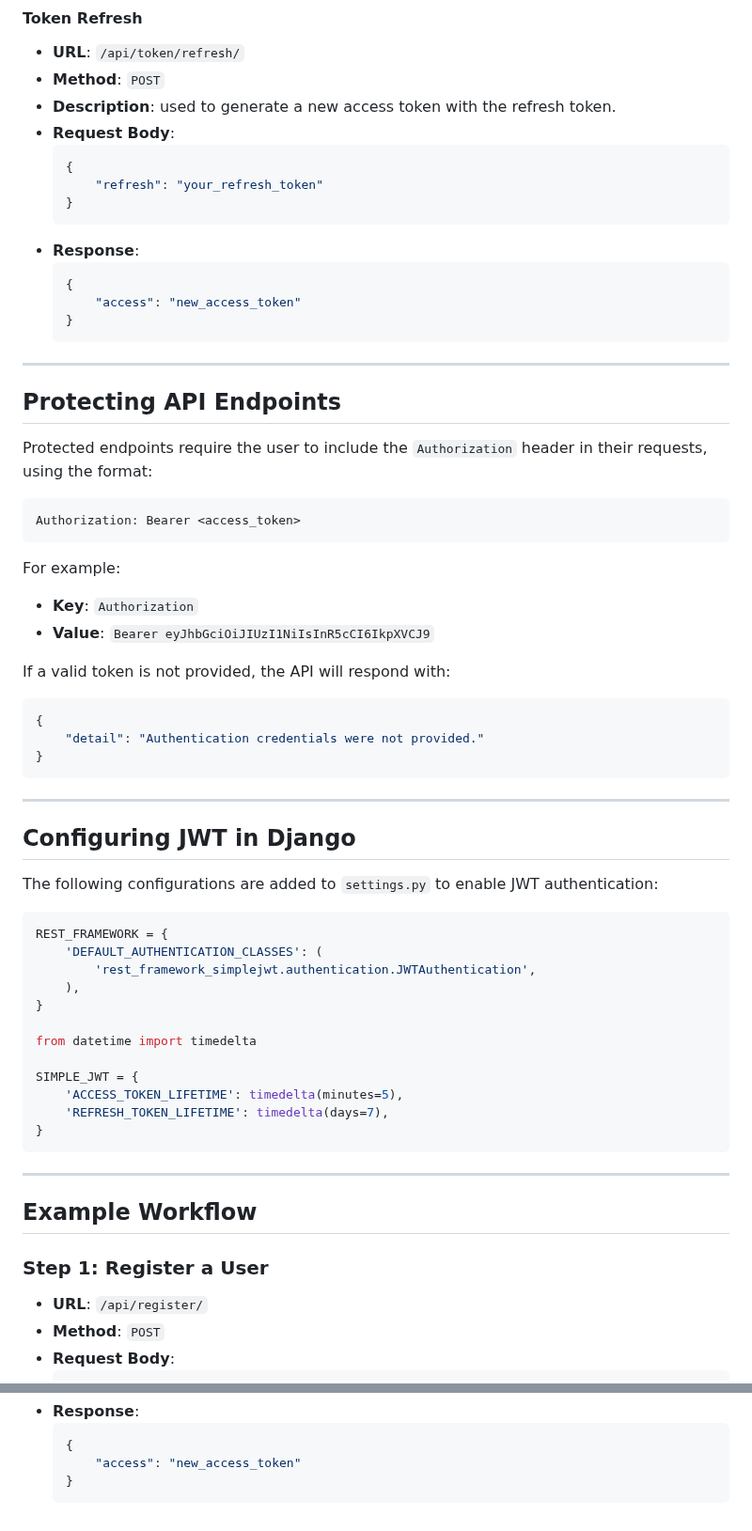
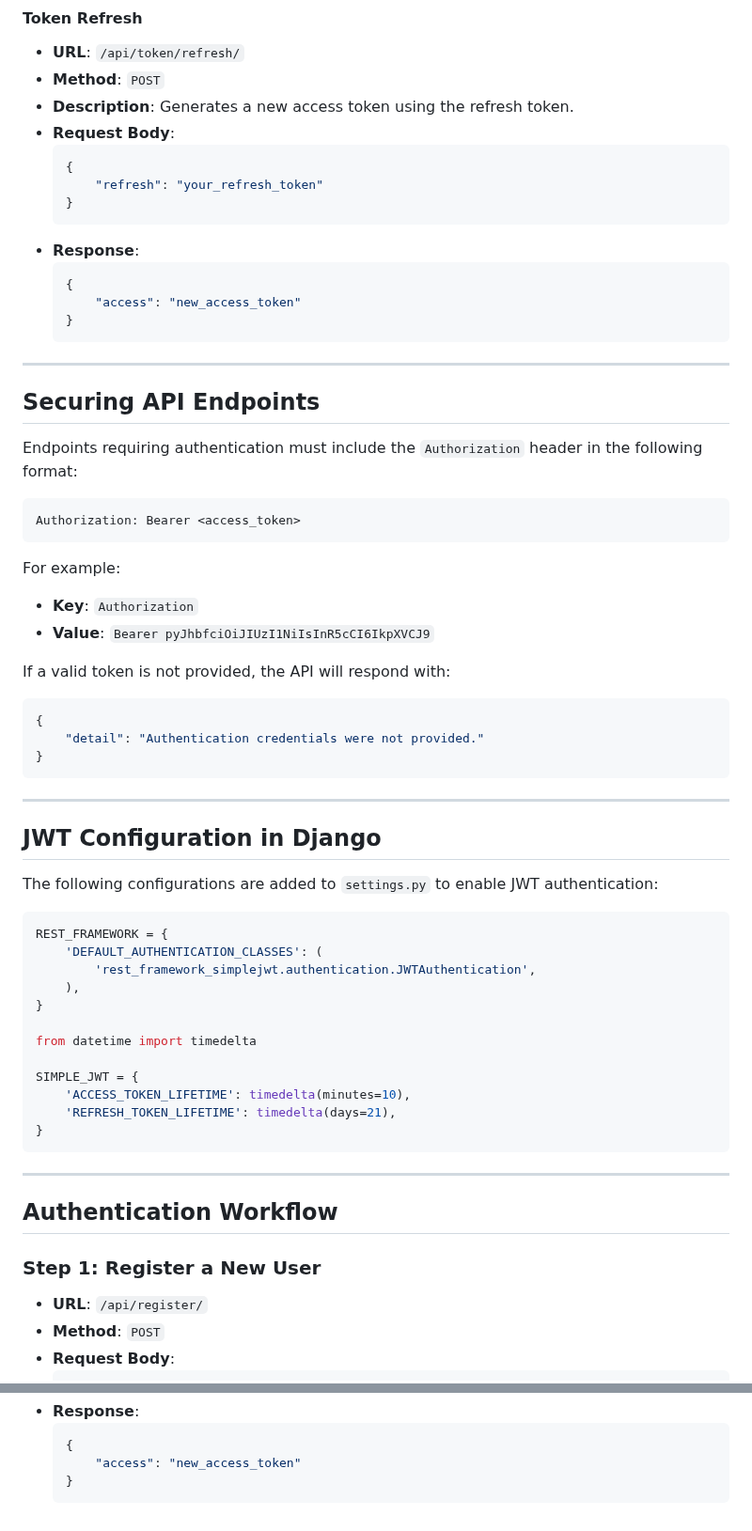
Before and after one commit to PhiliposHailu/Capstone-project, a Markdown page: Authentication.md, 2 parts joined by grey strips. Shown at 94% size. Rendered like a GitHub page.

````diff
--- a/Authentication.md
+++ b/Authentication.md
@@ -33,7 +33,7 @@ The API uses the `djangorestframework-simplejwt` library for JWT-based authentic
 #### Token Refresh
 - **URL**: `/api/token/refresh/`
 - **Method**: `POST`
-- **Description**: used to generate a new access token with the refresh token.
+- **Description**:  Generates a new access token using the refresh token.
 - **Request Body**:
   ```json
   {
@@ -49,9 +49,9 @@ The API uses the `djangorestframework-simplejwt` library for JWT-based authentic
 
 ---
 
-## Protecting API Endpoints
+## Securing API Endpoints
 
-Protected endpoints require the user to include the `Authorization` header in their requests, using the format:
+Endpoints requiring authentication must include the `Authorization` header in the following format:
 
 ```
 Authorization: Bearer <access_token>
@@ -59,7 +59,7 @@ Authorization: Bearer <access_token>
 
 For example:
 - **Key**: `Authorization`
-- **Value**: `Bearer eyJhbGciOiJIUzI1NiIsInR5cCI6IkpXVCJ9`
+- **Value**: `Bearer pyJhbfciOiJIUzI1NiIsInR5cCI6IkpXVCJ9`
 
 If a valid token is not provided, the API will respond with:
 ```json
@@ -70,7 +70,7 @@ If a valid token is not provided, the API will respond with:
 
 ---
 
-## Configuring JWT in Django
+## JWT Configuration in Django
 The following configurations are added to `settings.py` to enable JWT authentication:
 
 ```python
@@ -83,15 +83,15 @@ REST_FRAMEWORK = {
 from datetime import timedelta
 
 SIMPLE_JWT = {
-    'ACCESS_TOKEN_LIFETIME': timedelta(minutes=5),
-    'REFRESH_TOKEN_LIFETIME': timedelta(days=7),
+    'ACCESS_TOKEN_LIFETIME': timedelta(minutes=10),
+    'REFRESH_TOKEN_LIFETIME': timedelta(days=21),
 }
 ```
 
 ---
 
-## Example Workflow
-### Step 1: Register a User
+## Authentication Workflow
+### Step 1: Register a New User
 - **URL**: `/api/register/`
 - **Method**: `POST`
 - **Request Body**:
@@ -146,21 +146,3 @@ SIMPLE_JWT = {
       "access": "new_access_token"
   }
   ```
-
-<!-- ---
-
-## Common Errors and Resolutions
-
-### Error: "Token is invalid or expired."
-- **Cause**: The access token is no longer valid.
-- **Solution**: Use the refresh token to obtain a new access token.
-
-### Error: "Authentication credentials were not provided."
-- **Cause**: The `Authorization` header is missing or incorrectly formatted.
-- **Solution**: Ensure the header is present and uses the format: `Bearer <access_token>`.
-
-### Error: "Invalid refresh token."
-- **Cause**: The provided refresh token is invalid or has expired.
-- **Solution**: Log in again to obtain a new pair of tokens.
-
---- -->
````
Also changed, not shown: other parts of Authentication.md (+7 -7 lines).
